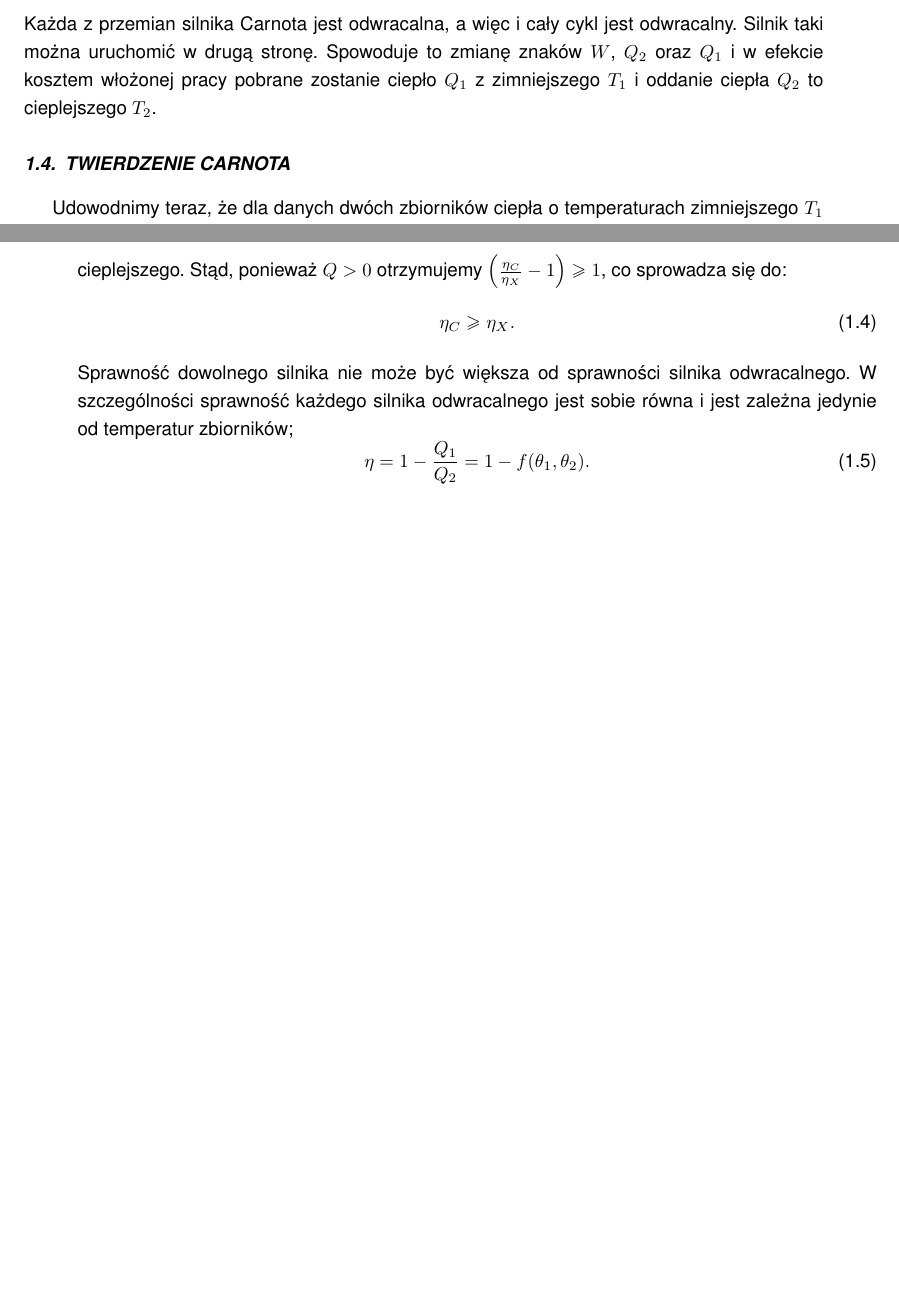
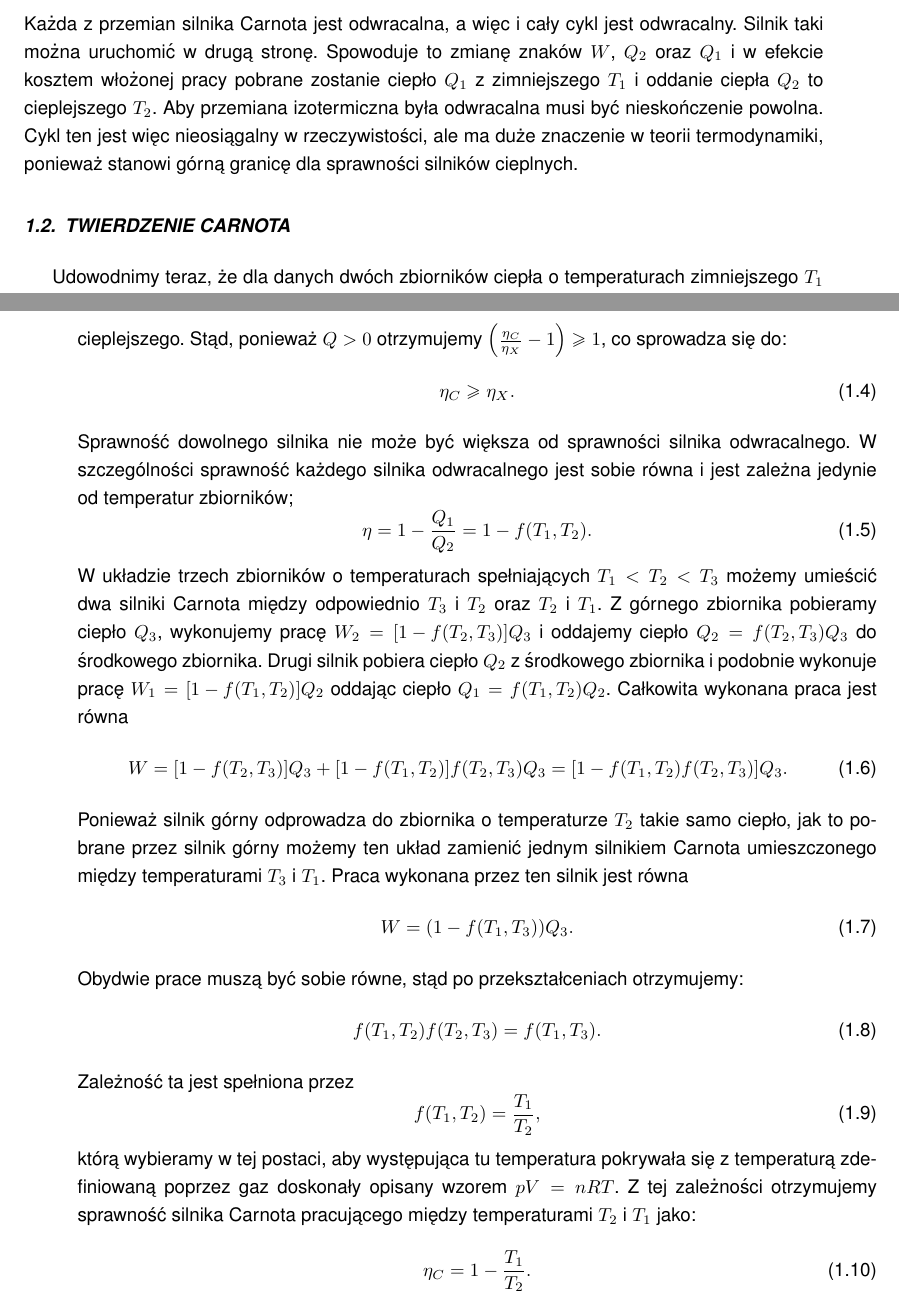
Before and after one commit to rafalstaroszczyk/Praca-magisterska, a LaTeX document (main.tex, which reads chapters/Twierdzenie_Carnot.tex): two parts of pages 2 and 3 of 5, joined at a grey line, cut so that both start at the same text, the shorter picture padded with empty space. Compiled offline with pdfLaTeX.

Commit message:
Zmiana struktury i sprawnosc Carnota

```diff
--- /dev/null
+++ b/chapters/Twierdzenie_Carnot.tex
@@ -0,0 +1,29 @@
+\section{Twierdzenie Carnota}
+Udowodnimy teraz, że dla danych dwóch zbiorników ciepła o temperaturach zimniejszego $T_1$ i cieplejeszego $T_2$ silnik odwracalny zawsze będzie miał maksymalną sprawność. Przyjmijmy, że mamy jeden silnik odwracalny, może być to silnik Carnota, pracujący w obiegu lewobieżnym, który oznaczymy C, oraz dowolny inny silnik X pracujący w obiegu prawobieżnym. Mają one sprawności odpowiednio $\eta_C$ oraz $\eta_X$. Są one ze sobą połączone tak, że cała praca wytworzona przez silnik X jest wykorzystywana przez silnik C. Niech ciepło dostarczone do zbiornika ciepłego przez silnik C jest równa $Q$. Wtedy praca wytworzona przez X będzie według równania \eqref{eq:def_sprawnosc_silnika} równa $\eta_C Q$, a ciepło pobrane przez silnik C ze zbiornika zimnego będzie równe $\pab{1 - \eta_C}Q$. Dla silnika X ciepło pobrane ze zbiornika ciepłego i oddane do zimnego są równe odpowiednio $\frac{W}{\eta_X} = \frac{\eta_C}{\eta_X}Q$ oraz $\pab{\frac{\eta_C}{\eta_X} - \eta_C}Q$. Całkowite ciepło pobrane ze zbiornika ciepłego i oddane do zbiornika zimnego jest równe $\pab{\frac{\eta_C}{\eta_X} - 1}Q$. Z drugiej zasady termodynamiki wiemy, że niemożliwym jest, aby w jakimkolwiek procesie jedynym skutkiem było przepłynięcie ciepła ze zbiornika zimniejszego do cieplejszego. Stąd, ponieważ $Q > 0$ otrzymujemy $\pab{\frac{\eta_C}{\eta_X} - 1} \geq 1$, co sprowadza się do:
+\begin{equation}\label{eq:tw_carnot}
+\eta_C \geq \eta_X.
+\end{equation}
+Sprawność dowolnego silnika nie może być większa od sprawności silnika odwracalnego. W szczególności sprawność każdego silnika odwracalnego jest sobie równa i jest zależna jedynie od temperatur zbiorników;
+\begin{equation}
+\eta = 1 - \frac{Q_1}{Q_2} = 1 - f\pab{T_1, T_2}.
+\end{equation}
+W układzie trzech zbiorników o temperaturach spełniających $T_1 < T_2 < T_3$ możemy umieścić dwa silniki Carnota między odpowiednio $T_3$ i $T_2$ oraz $T_2$ i $T_1$. Z górnego zbiornika pobieramy ciepło $Q_3$, wykonujemy pracę $W_2 = \bab{1 - f\pab{T_2, T_3}}Q_3$ i oddajemy ciepło $Q_2 = f\pab{T_2, T_3}Q_3$ do środkowego zbiornika. Drugi silnik pobiera ciepło $Q_2$ z środkowego zbiornika i podobnie wykonuje pracę $W_1 = \bab{1 - f\pab{T_1, T_2}}Q_2$ oddając ciepło $Q_1 = f\pab{T_1, T_2}Q_2$. Całkowita wykonana praca jest równa
+\begin{equation}
+W = \bab{1 - f\pab{T_2, T_3}}Q_3 + \bab{1 - f\pab{T_1, T_2}}f\pab{T_2, T_3}Q_3 = \bab{1 - f\pab{T_1, T_2}f\pab{T_2, T_3}}Q_3.
+\end{equation}
+Ponieważ silnik górny odprowadza do zbiornika o temperaturze $T_2$ takie samo ciepło, jak to pobrane przez silnik górny możemy ten układ zamienić jednym silnikiem Carnota umieszczonego między  temperaturami $T_3$ i $T_1$. Praca wykonana przez ten silnik jest równa
+\begin{equation}
+W = \pab{1 - f\pab{T_1, T_3}}Q_3.
+\end{equation}
+Obydwie prace muszą być sobie równe, stąd po przekształceniach otrzymujemy:
+\begin{equation}
+f\pab{T_1, T_2}f\pab{T_2, T_3} = f\pab{T_1, T_3}.
+\end{equation}
+Zależność ta jest spełniona przez
+\begin{equation}
+f\pab{T_1, T_2} = \frac{T_1}{T_2},
+\end{equation}
+którą wybieramy w tej postaci, aby występująca tu temperatura pokrywała się z temperaturą zdefiniowaną poprzez gaz doskonały opisany wzorem $pV = nRT$. Z tej zależności otrzymujemy sprawność silnika Carnota pracującego między temperaturami $T_2$ i $T_1$ jako:
+\begin{equation}\label{eq:sprawnosc_carnot}
+\eta_C = 1 - \frac{T_1}{T_2}.
+\end{equation}
```
Also changed, not shown: chapters/1ZT.tex (added, +1 -0 lines), chapters/2ZT.tex (added, +1 -0 lines), chapters/Carnot.tex (deleted, +0 -32 lines), chapters/Silnik_Carnot.tex (added, +16 -0 lines), main.tex (+3 -1 lines).
